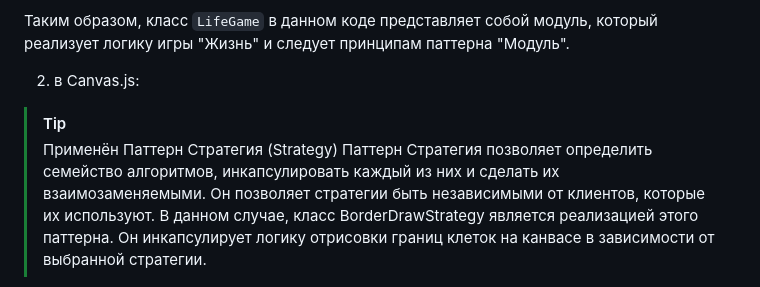
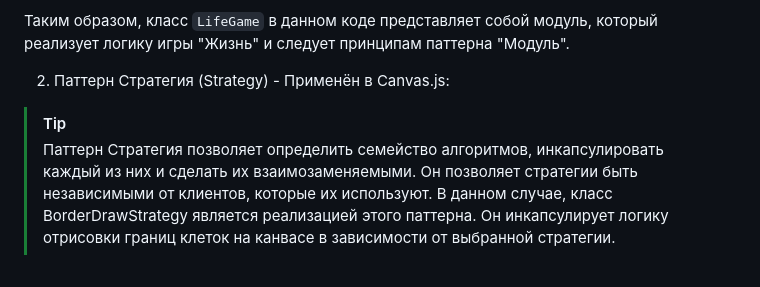
Before and after one commit to Kusanagi-2029/TORUS.SURFACE.BASED.LIFE.GAME, a Markdown page: README.md, the part around the change. Rendered like a GitHub page.

```diff
--- a/README.md
+++ b/README.md
@@ -611,9 +611,8 @@ export class LifeGame {
 
 Таким образом, класс `LifeGame` в данном коде представляет собой модуль, который реализует логику игры "Жизнь" и следует принципам паттерна "Модуль".
 
-2. в Canvas.js:
+2. Паттерн Стратегия (Strategy) - Применён в Canvas.js:
 > [!TIP]
-> Применён Паттерн Стратегия (Strategy)
 > Паттерн Стратегия позволяет определить семейство алгоритмов, инкапсулировать каждый из них и сделать их взаимозаменяемыми. Он позволяет стратегии быть независимыми от клиентов, которые их используют. В данном случае, класс BorderDrawStrategy является реализацией этого паттерна. Он инкапсулирует логику отрисовки границ клеток на канвасе в зависимости от выбранной стратегии.
 
 Код класса `BorderDrawStrategy`:
```
